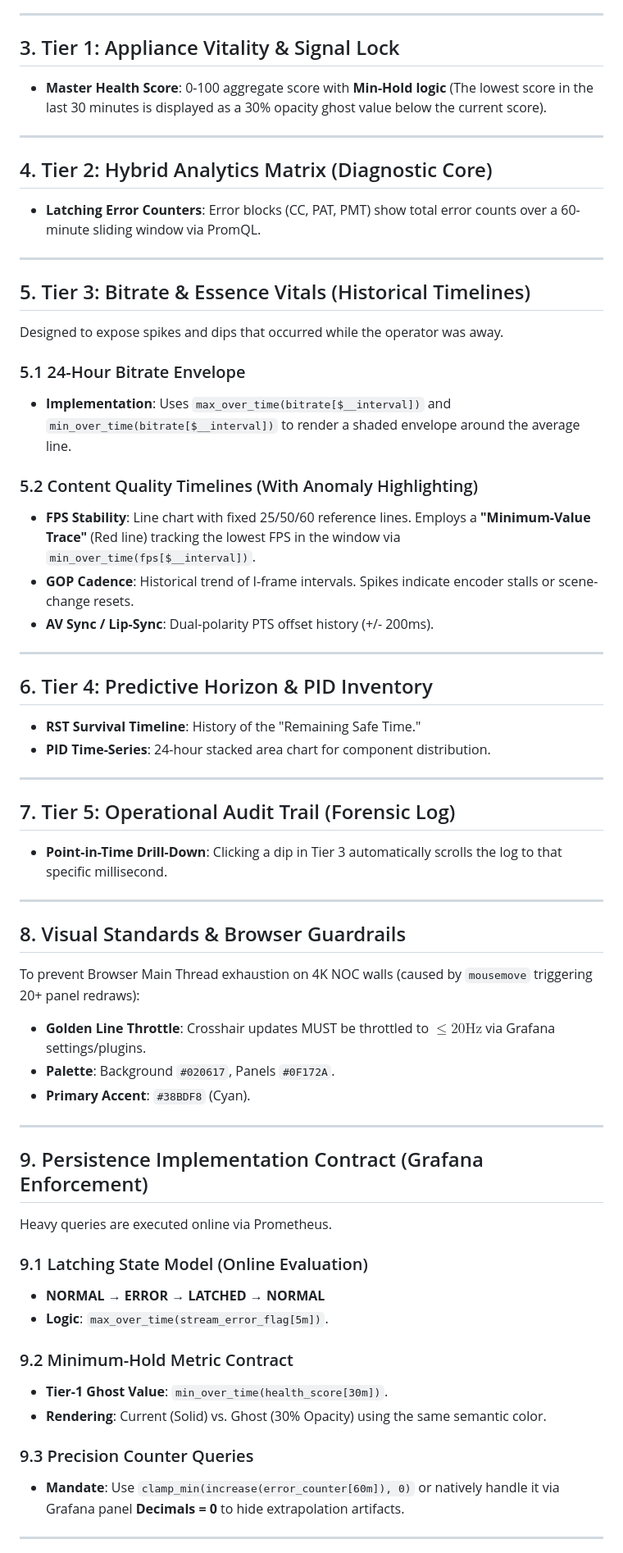
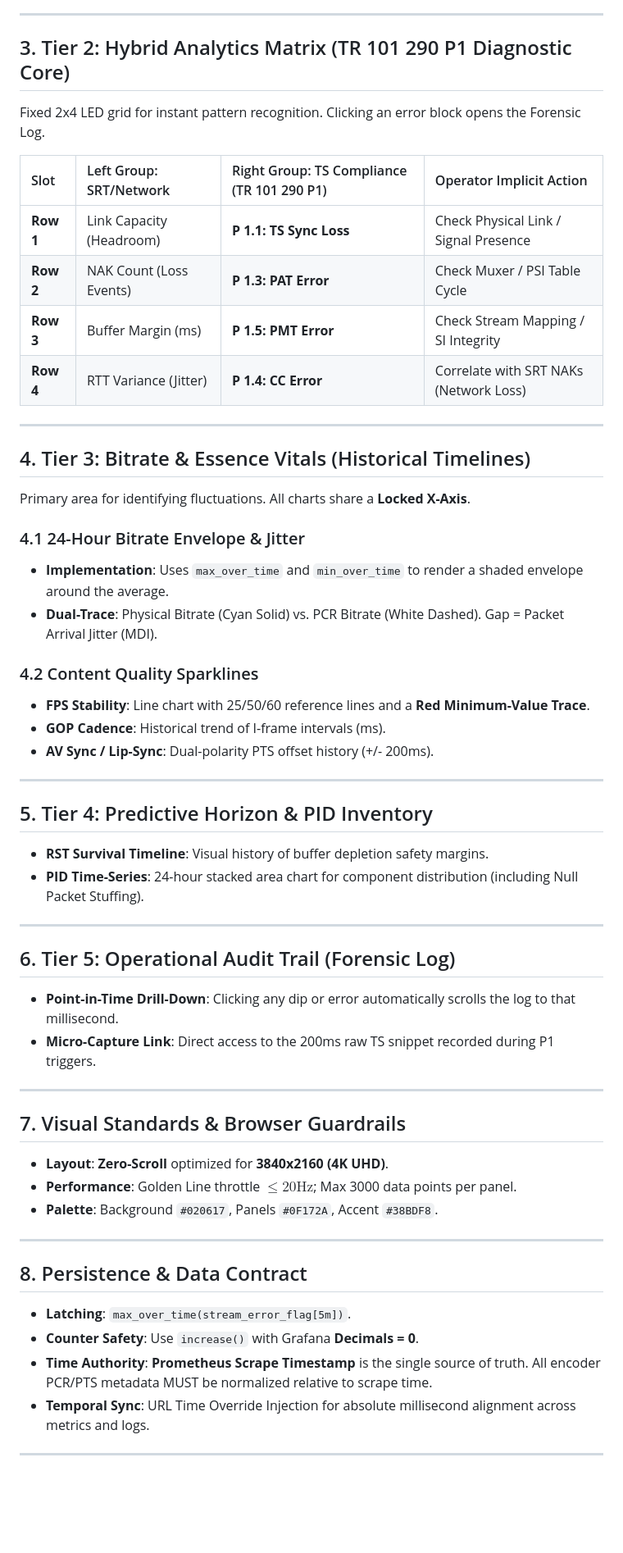
Before and after one commit to lance-lmwang/tsanalyzer, a Markdown page: docs/44_grafana_dashboard_spec.md, the part around one of its changes. Shown at 82% size. Drawn GitHub-style; blank space fills up the shorter version.

```diff
--- a/docs/44_grafana_dashboard_spec.md
+++ b/docs/44_grafana_dashboard_spec.md
@@ -50,61 +41,56 @@ To prevent visual failure during massive events, the dashboard implements a thre
 
 ---
 
-## 3. Tier 1: Appliance Vitality & Signal Lock
-- **Master Health Score**: 0-100 aggregate score with **Min-Hold logic** (The lowest score in the last 30 minutes is displayed as a 30% opacity ghost value below the current score).
+## 3. Tier 2: Hybrid Analytics Matrix (TR 101 290 P1 Diagnostic Core)
+Fixed 2x4 LED grid for instant pattern recognition. Clicking an error block opens the Forensic Log.
+
+| Slot | Left Group: SRT/Network | Right Group: TS Compliance (TR 101 290 P1) | Operator Implicit Action |
+| :--- | :--- | :--- | :--- |
+| **Row 1** | Link Capacity (Headroom) | **P 1.1: TS Sync Loss** | Check Physical Link / Signal Presence |
+| **Row 2** | NAK Count (Loss Events) | **P 1.3: PAT Error** | Check Muxer / PSI Table Cycle |
+| **Row 3** | Buffer Margin (ms) | **P 1.5: PMT Error** | Check Stream Mapping / SI Integrity |
+| **Row 4** | RTT Variance (Jitter) | **P 1.4: CC Error** | Correlate with SRT NAKs (Network Loss) |
 
 ---
 
-## 4. Tier 2: Hybrid Analytics Matrix (Diagnostic Core)
-- **Latching Error Counters**: Error blocks (CC, PAT, PMT) show total error counts over a 60-minute sliding window via PromQL.
+## 4. Tier 3: Bitrate & Essence Vitals (Historical Timelines)
+Primary area for identifying fluctuations. All charts share a **Locked X-Axis**.
 
----
+### 4.1 24-Hour Bitrate Envelope & Jitter
+- **Implementation**: Uses `max_over_time` and `min_over_time` to render a shaded envelope around the average.
+- **Dual-Trace**: Physical Bitrate (Cyan Solid) vs. PCR Bitrate (White Dashed). Gap = Packet Arrival Jitter (MDI).
 
-## 5. Tier 3: Bitrate & Essence Vitals (Historical Timelines)
-Designed to expose spikes and dips that occurred while the operator was away.
-
-### 5.1 24-Hour Bitrate Envelope
-- **Implementation**: Uses `max_over_time(bitrate[$__interval])` and `min_over_time(bitrate[$__interval])` to render a shaded envelope around the average line.
-
-### 5.2 Content Quality Timelines (With Anomaly Highlighting)
-- **FPS Stability**: Line chart with fixed 25/50/60 reference lines. Employs a **"Minimum-Value Trace"** (Red line) tracking the lowest FPS in the window via `min_over_time(fps[$__interval])`.
-- **GOP Cadence**: Historical trend of I-frame intervals. Spikes indicate encoder stalls or scene-change resets.
+### 4.2 Content Quality Sparklines
+- **FPS Stability**: Line chart with 25/50/60 reference lines and a **Red Minimum-Value Trace**.
+- **GOP Cadence**: Historical trend of I-frame intervals (ms).
 - **AV Sync / Lip-Sync**: Dual-polarity PTS offset history (+/- 200ms).
 
 ---
 
-## 6. Tier 4: Predictive Horizon & PID Inventory
-- **RST Survival Timeline**: History of the "Remaining Safe Time."
-- **PID Time-Series**: 24-hour stacked area chart for component distribution.
+## 5. Tier 4: Predictive Horizon & PID Inventory
+- **RST Survival Timeline**: Visual history of buffer depletion safety margins.
+- **PID Time-Series**: 24-hour stacked area chart for component distribution (including Null Packet Stuffing).
 
 ---
 
-## 7. Tier 5: Operational Audit Trail (Forensic Log)
-- **Point-in-Time Drill-Down**: Clicking a dip in Tier 3 automatically scrolls the log to that specific millisecond.
+## 6. Tier 5: Operational Audit Trail (Forensic Log)
+- **Point-in-Time Drill-Down**: Clicking any dip or error automatically scrolls the log to that millisecond.
+- **Micro-Capture Link**: Direct access to the 200ms raw TS snippet recorded during P1 triggers.
 
 ---
 
-## 8. Visual Standards & Browser Guardrails
-To prevent Browser Main Thread exhaustion on 4K NOC walls (caused by `mousemove` triggering 20+ panel redraws):
-- **Golden Line Throttle**: Crosshair updates MUST be throttled to $\le 20\text{Hz}$ via Grafana settings/plugins.
-- **Palette**: Background `#020617`, Panels `#0F172A`.
-- **Primary Accent**: `#38BDF8` (Cyan).
+## 7. Visual Standards & Browser Guardrails
+- **Layout**: **Zero-Scroll** optimized for **3840x2160 (4K UHD)**.
+- **Performance**: Golden Line throttle $\le 20\text{Hz}$; Max 3000 data points per panel.
+- **Palette**: Background `#020617`, Panels `#0F172A`, Accent `#38BDF8`.
 
 ---
 
-## 9. Persistence Implementation Contract (Grafana Enforcement)
-Heavy queries are executed online via Prometheus.
-
-### 9.1 Latching State Model (Online Evaluation)
-- **NORMAL → ERROR → LATCHED → NORMAL**
-- **Logic**: `max_over_time(stream_error_flag[5m])`.
-
-### 9.2 Minimum-Hold Metric Contract
-- **Tier-1 Ghost Value**: `min_over_time(health_score[30m])`.
-- **Rendering**: Current (Solid) vs. Ghost (30% Opacity) using the same semantic color.
-
-### 9.3 Precision Counter Queries
-- **Mandate**: Use `clamp_min(increase(error_counter[60m]), 0)` or natively handle it via Grafana panel **Decimals = 0** to hide extrapolation artifacts.
+## 8. Persistence & Data Contract
+- **Latching**: `max_over_time(stream_error_flag[5m])`.
+- **Counter Safety**: Use `increase()` with Grafana **Decimals = 0**.
+- **Time Authority**: **Prometheus Scrape Timestamp** is the single source of truth. All encoder PCR/PTS metadata MUST be normalized relative to scrape time.
+- **Temporal Sync**: URL Time Override Injection for absolute millisecond alignment across metrics and logs.
 
 ---
 
```
Also changed, not shown: other parts of docs/44_grafana_dashboard_spec.md (+24 -74 lines).
